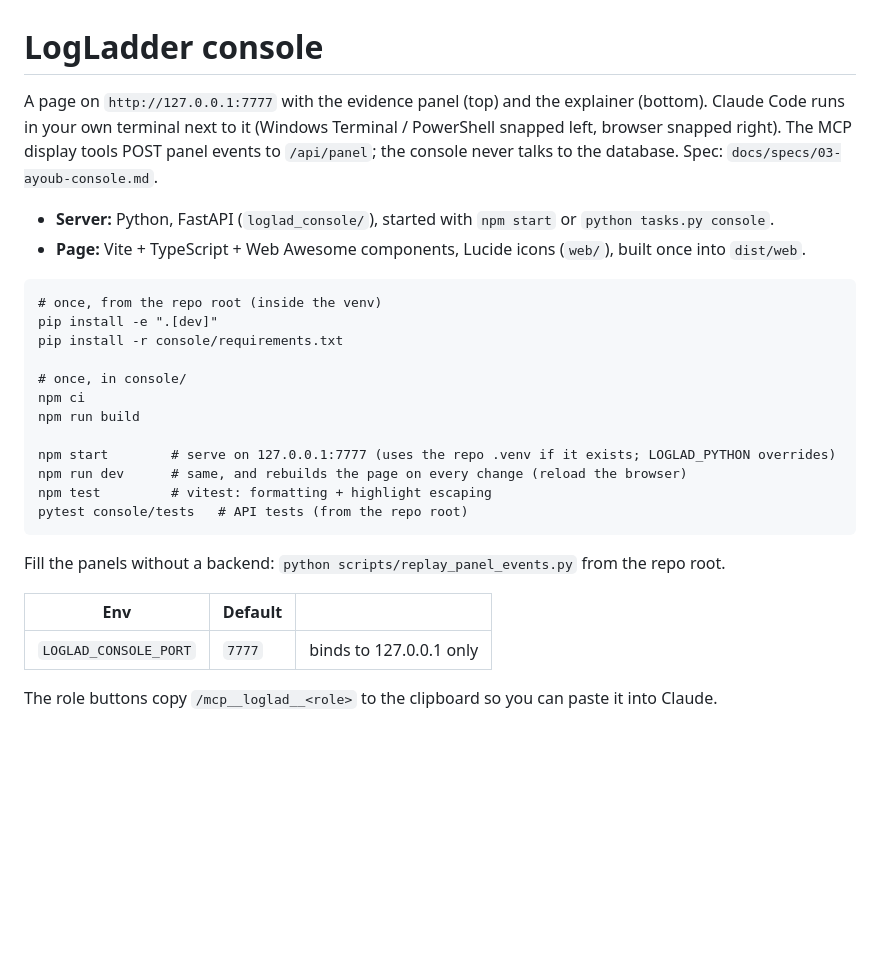
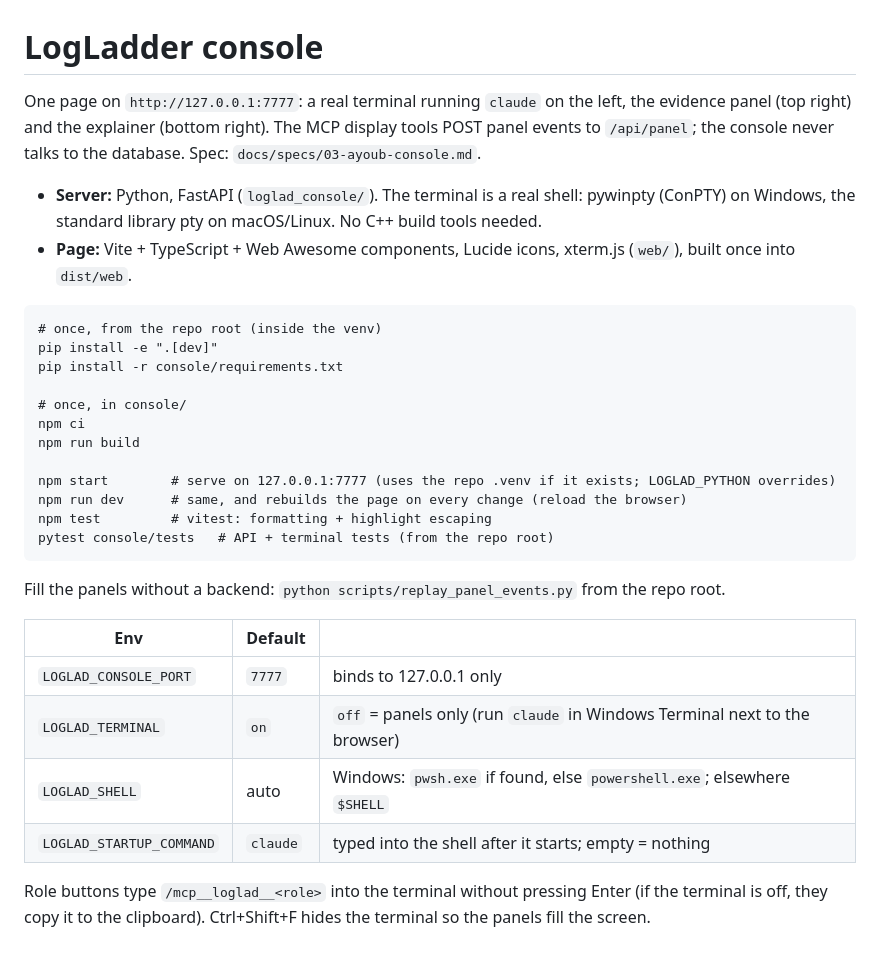
Before and after one commit to Vedant-Bhagat/logladder-mcp, a Markdown page: console/README.md, the part around the change. Rendered like a GitHub page; blank space fills up the shorter version.

````diff
--- a/console/README.md
+++ b/console/README.md
@@ -1,9 +1,9 @@
 # LogLadder console
 
-A page on `http://127.0.0.1:7777` with the evidence panel (top) and the explainer (bottom). Claude Code runs in your own terminal next to it (Windows Terminal / PowerShell snapped left, browser snapped right). The MCP display tools POST panel events to `/api/panel`; the console never talks to the database. Spec: `docs/specs/03-ayoub-console.md`.
+One page on `http://127.0.0.1:7777`: a real terminal running `claude` on the left, the evidence panel (top right) and the explainer (bottom right). The MCP display tools POST panel events to `/api/panel`; the console never talks to the database. Spec: `docs/specs/03-ayoub-console.md`.
 
-- **Server:** Python, FastAPI (`loglad_console/`), started with `npm start` or `python tasks.py console`.
-- **Page:** Vite + TypeScript + Web Awesome components, Lucide icons (`web/`), built once into `dist/web`.
+- **Server:** Python, FastAPI (`loglad_console/`). The terminal is a real shell: pywinpty (ConPTY) on Windows, the standard library pty on macOS/Linux. No C++ build tools needed.
+- **Page:** Vite + TypeScript + Web Awesome components, Lucide icons, xterm.js (`web/`), built once into `dist/web`.
 
 ```
 # once, from the repo root (inside the venv)
@@ -17,7 +17,7 @@ npm run build
 npm start        # serve on 127.0.0.1:7777 (uses the repo .venv if it exists; LOGLAD_PYTHON overrides)
 npm run dev      # same, and rebuilds the page on every change (reload the browser)
 npm test         # vitest: formatting + highlight escaping
-pytest console/tests   # API tests (from the repo root)
+pytest console/tests   # API + terminal tests (from the repo root)
 ```
 
 Fill the panels without a backend: `python scripts/replay_panel_events.py` from the repo root.
@@ -25,5 +25,8 @@ Fill the panels without a backend: `python scripts/replay_panel_events.py` from
 | Env | Default | |
 | --- | --- | --- |
 | `LOGLAD_CONSOLE_PORT` | `7777` | binds to 127.0.0.1 only |
+| `LOGLAD_TERMINAL` | `on` | `off` = panels only (run `claude` in Windows Terminal next to the browser) |
+| `LOGLAD_SHELL` | auto | Windows: `pwsh.exe` if found, else `powershell.exe`; elsewhere `$SHELL` |
+| `LOGLAD_STARTUP_COMMAND` | `claude` | typed into the shell after it starts; empty = nothing |
 
-The role buttons copy `/mcp__loglad__<role>` to the clipboard so you can paste it into Claude.
+Role buttons type `/mcp__loglad__<role>` into the terminal without pressing Enter (if the terminal is off, they copy it to the clipboard). Ctrl+Shift+F hides the terminal so the panels fill the screen.
````
Also changed, not shown: docs/handoff/ayoub.md (+12 -11 lines), docs/handoff/img/a2-fastapi-terminal-1366.jpg (added), 13 other files.
